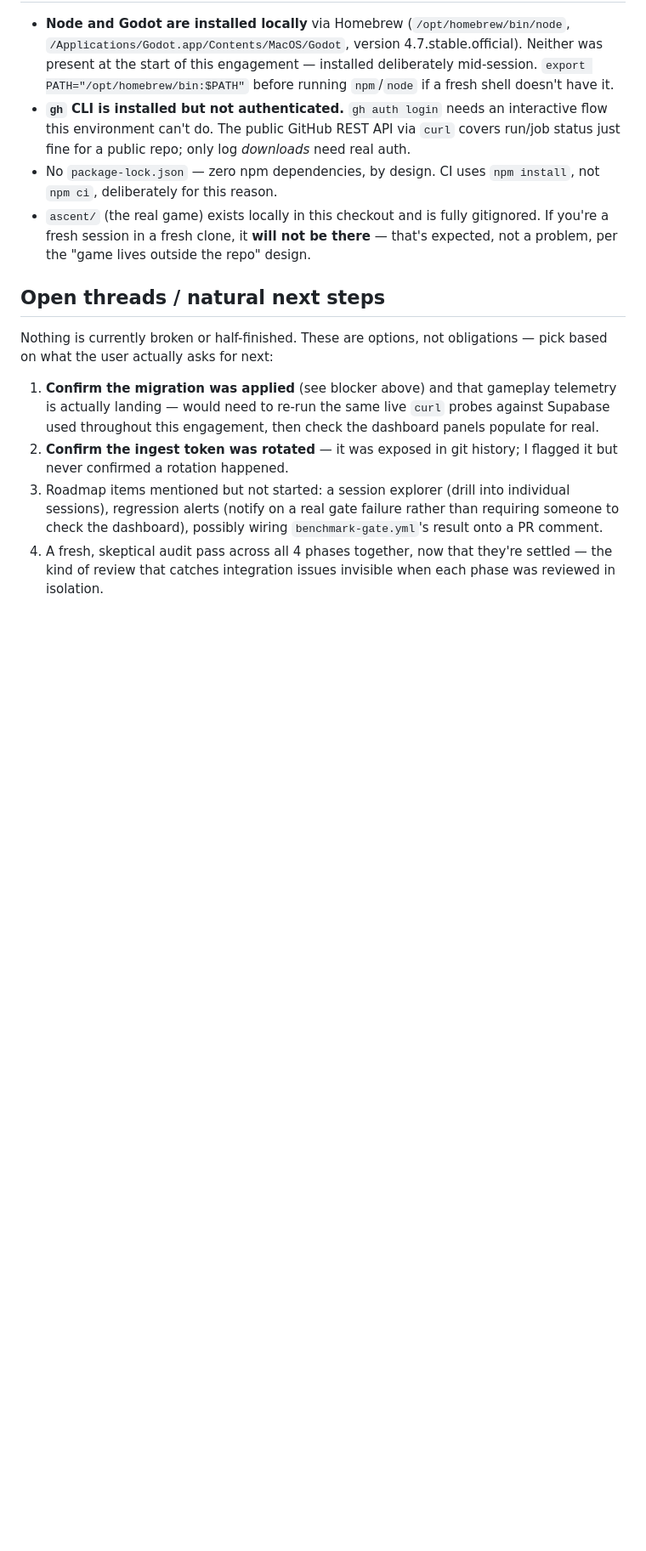
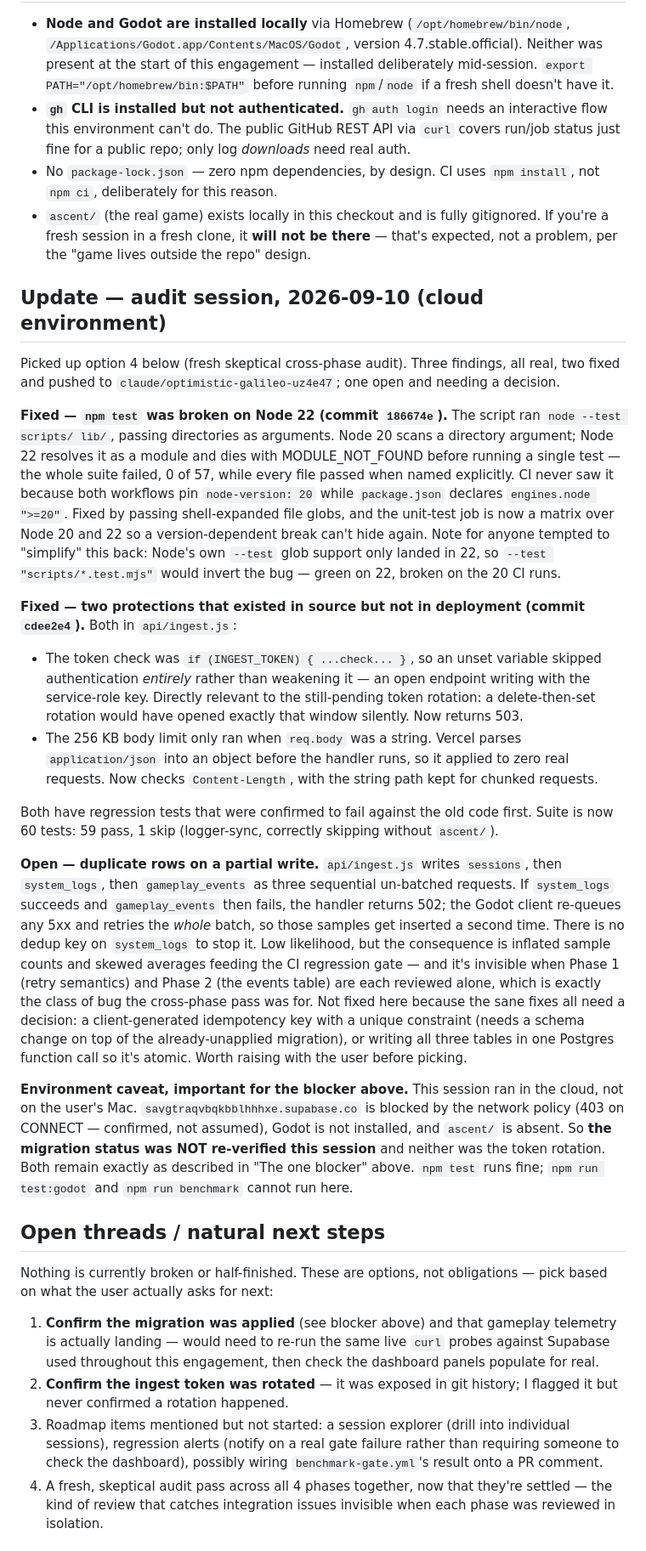
Before and after one commit to Kiernan-Hub/devinsight-dashboard, a Markdown page: HANDOFF.md, the part around the change. Shown at 85% size. Rendered like a GitHub page; blank space fills up the shorter version.

Commit message:
Record the audit session's findings in HANDOFF.md
Keeps the continuity document accurate: the two fixes made, the one finding
left open with the reason it needs a decision rather than a patch, and the
environment caveat that matters most for the standing blocker — this session
ran in the cloud with Supabase unreachable and Godot absent, so neither the
migration status nor the token rotation could be re-verified. Recording that
explicitly so the next session doesn't read silence as confirmation.

Co-Authored-By: Claude Opus 5 <noreply@anthropic.com>
Claude-Session: https://claude.ai/code/session_01MMubxFkWqrNN8oehiawPv9

```diff
--- a/HANDOFF.md
+++ b/HANDOFF.md
@@ -197,6 +197,53 @@ this comes up again).
   a fresh session in a fresh clone, it **will not be there** — that's expected, not a problem,
   per the "game lives outside the repo" design.
 
+## Update — audit session, 2026-09-10 (cloud environment)
+
+Picked up option 4 below (fresh skeptical cross-phase audit). Three findings, all real, two
+fixed and pushed to `claude/optimistic-galileo-uz4e47`; one open and needing a decision.
+
+**Fixed — `npm test` was broken on Node 22 (commit `186674e`).** The script ran
+`node --test scripts/ lib/`, passing directories as arguments. Node 20 scans a directory
+argument; Node 22 resolves it as a module and dies with MODULE_NOT_FOUND before running a
+single test — the whole suite failed, 0 of 57, while every file passed when named explicitly.
+CI never saw it because both workflows pin `node-version: 20` while `package.json` declares
+`engines.node ">=20"`. Fixed by passing shell-expanded file globs, and the unit-test job is now
+a matrix over Node 20 and 22 so a version-dependent break can't hide again. Note for anyone
+tempted to "simplify" this back: Node's own `--test` glob support only landed in 22, so
+`--test "scripts/*.test.mjs"` would invert the bug — green on 22, broken on the 20 CI runs.
+
+**Fixed — two protections that existed in source but not in deployment (commit `cdee2e4`).**
+Both in `api/ingest.js`:
+- The token check was `if (INGEST_TOKEN) { ...check... }`, so an unset variable skipped
+  authentication *entirely* rather than weakening it — an open endpoint writing with the
+  service-role key. Directly relevant to the still-pending token rotation: a
+  delete-then-set rotation would have opened exactly that window silently. Now returns 503.
+- The 256 KB body limit only ran when `req.body` was a string. Vercel parses
+  `application/json` into an object before the handler runs, so it applied to zero real
+  requests. Now checks `Content-Length`, with the string path kept for chunked requests.
+
+Both have regression tests that were confirmed to fail against the old code first. Suite is
+now 60 tests: 59 pass, 1 skip (logger-sync, correctly skipping without `ascent/`).
+
+**Open — duplicate rows on a partial write.** `api/ingest.js` writes `sessions`, then
+`system_logs`, then `gameplay_events` as three sequential un-batched requests. If `system_logs`
+succeeds and `gameplay_events` then fails, the handler returns 502; the Godot client re-queues
+any 5xx and retries the *whole* batch, so those samples get inserted a second time. There is no
+dedup key on `system_logs` to stop it. Low likelihood, but the consequence is inflated sample
+counts and skewed averages feeding the CI regression gate — and it's invisible when Phase 1
+(retry semantics) and Phase 2 (the events table) are each reviewed alone, which is exactly the
+class of bug the cross-phase pass was for. Not fixed here because the sane fixes all need a
+decision: a client-generated idempotency key with a unique constraint (needs a schema change on
+top of the already-unapplied migration), or writing all three tables in one Postgres function
+call so it's atomic. Worth raising with the user before picking.
+
+**Environment caveat, important for the blocker above.** This session ran in the cloud, not on
+the user's Mac. `savgtraqvbqkbblhhhxe.supabase.co` is blocked by the network policy (403 on
+CONNECT — confirmed, not assumed), Godot is not installed, and `ascent/` is absent. So **the
+migration status was NOT re-verified this session** and neither was the token rotation. Both
+remain exactly as described in "The one blocker" above. `npm test` runs fine;
+`npm run test:godot` and `npm run benchmark` cannot run here.
+
 ## Open threads / natural next steps
 
 Nothing is currently broken or half-finished. These are options, not obligations — pick based
```
